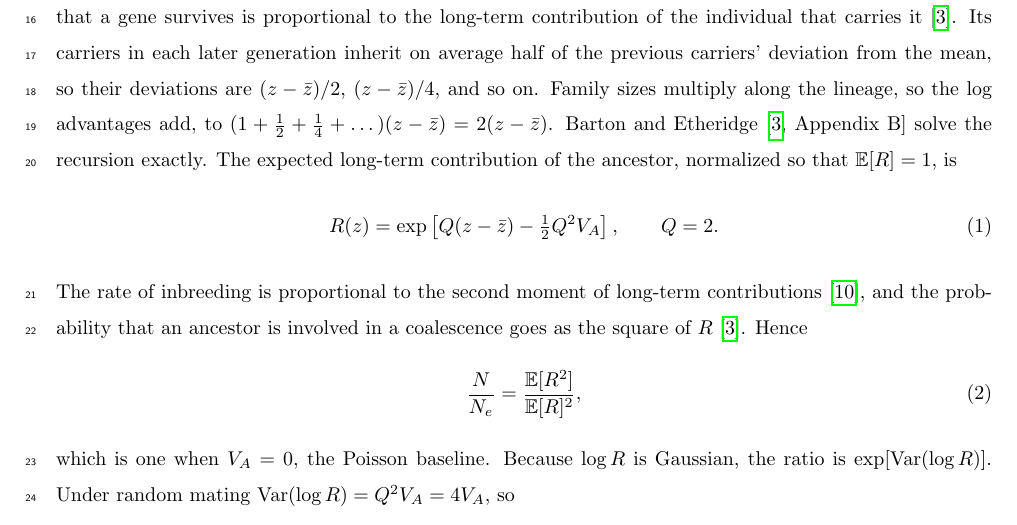
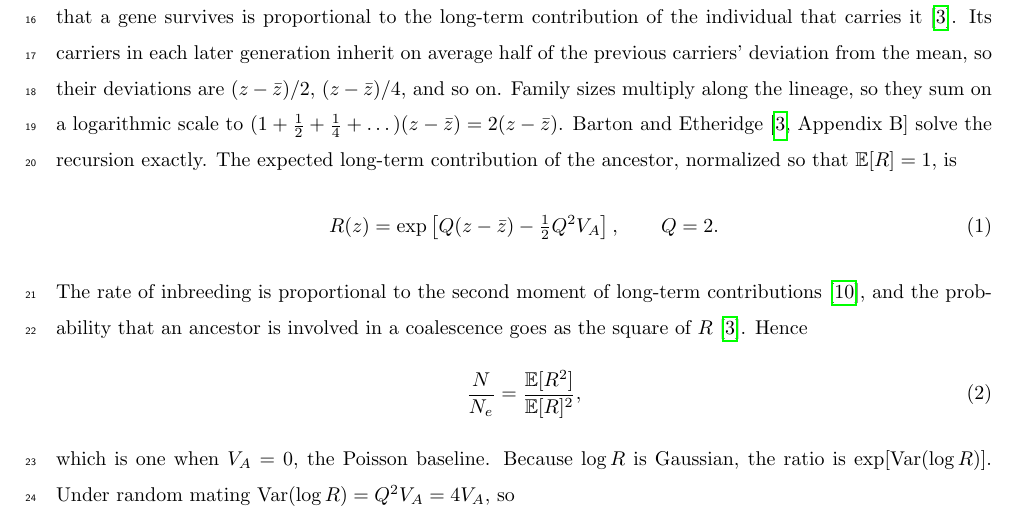
Before and after one commit to mawassw/va-neutral-diversity, a LaTeX document (supp/appendix_A.tex): part of page 1 of 4, cut so that both start at the same text. Compiled offline with pdfLaTeX.

Commit message:
Overleaf edits to Appendix A

```diff
--- a/supp/appendix_A.tex
+++ b/supp/appendix_A.tex
@@ -32,7 +32,7 @@
 This appendix derives the unlinked reduction in effective size $N_e$ used in the main text, under the multiplicative fitness model (Equation~\eqref{eq:ne_mult}) and its small-variance approximation (Equation~\eqref{eq:Q}), and the retention $Z$ of \autoref{sec:msdb}. The model is that of Barton and Etheridge~\cite{barton2011}. Start with a population with $N$ breeding adults. A parent's expected number of offspring is proportional to $e^{z}$, where $z$ is its breeding value for log-fitness. The breeding value is assumed to be additive in its effect and follows a Gaussian distribution with variance $V_A$. The realized family sizes are assumed to be Poisson about that expectation. Only additive effects are included, because dominance and epistatic deviations are not transmitted stably across generations. Mating is taken to be random where each offspring's other parent is drawn independently and at random with respect to $z$. The neutral site is assumed to be unlinked to every selected locus. The issue of pair bonds and extra-pair paternity are treated in Appendix~B.
 
 \subsection{Long-term contributions and effective size}\label{app:A_R}
-Follow a neutral gene copy carried by an ancestor with breeding value $z$. We follow the gene copy rather than the ancestor so that the same bookkeeping applies to the pair bond (Appendix~\ref{app:matingapp}) and to linked sites (Appendix~\ref{app:chromosapp}); at an unlinked site both give the ancestor's long-term contribution, because the probability that a gene survives is proportional to the long-term contribution of the individual that carries it~\cite{barton2011}. Its carriers in each later generation inherit on average half of the previous carriers' deviation from the mean, so their deviations are $(z - \bar{z})/2$, $(z - \bar{z})/4$, and so on. Family sizes multiply along the lineage, so the log advantages add, to $(1 + \tfrac12 + \tfrac14 + \dots)(z - \bar{z}) = 2(z - \bar{z})$. Barton and Etheridge~\cite[Appendix~B]{barton2011} solve the recursion exactly. The expected long-term contribution of the ancestor, normalized so that $\mathbb{E}[R] = 1$, is
+Follow a neutral gene copy carried by an ancestor with breeding value $z$. We follow the gene copy rather than the ancestor so that the same bookkeeping applies to the pair bond (Appendix~\ref{app:matingapp}) and to linked sites (Appendix~\ref{app:chromosapp}); at an unlinked site both give the ancestor's long-term contribution, because the probability that a gene survives is proportional to the long-term contribution of the individual that carries it~\cite{barton2011}. Its carriers in each later generation inherit on average half of the previous carriers' deviation from the mean, so their deviations are $(z - \bar{z})/2$, $(z - \bar{z})/4$, and so on. Family sizes multiply along the lineage, so they sum on a logarithmic scale to $(1 + \tfrac12 + \tfrac14 + \dots)(z - \bar{z}) = 2(z - \bar{z})$. Barton and Etheridge~\cite[Appendix~B]{barton2011} solve the recursion exactly. The expected long-term contribution of the ancestor, normalized so that $\mathbb{E}[R] = 1$, is
 \begin{equation}
     R(z) = \exp\left[Q(z - \bar{z}) - \tfrac12 Q^2V_A\right], \qquad Q = 2. \label{eq:A_R}
 \end{equation}
```
